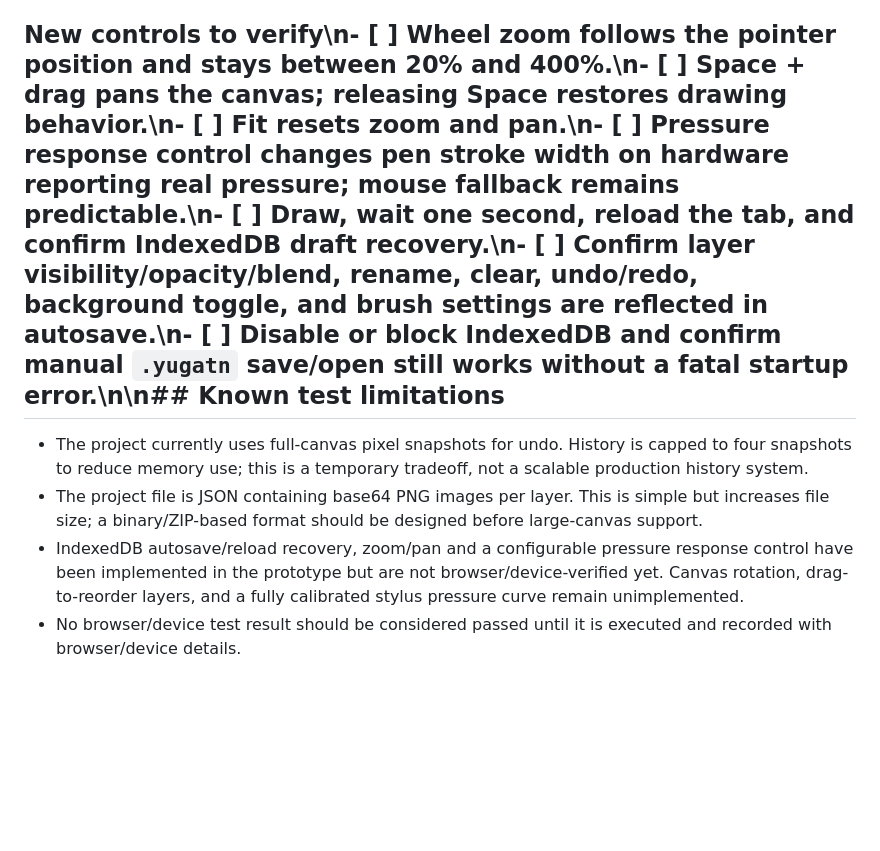
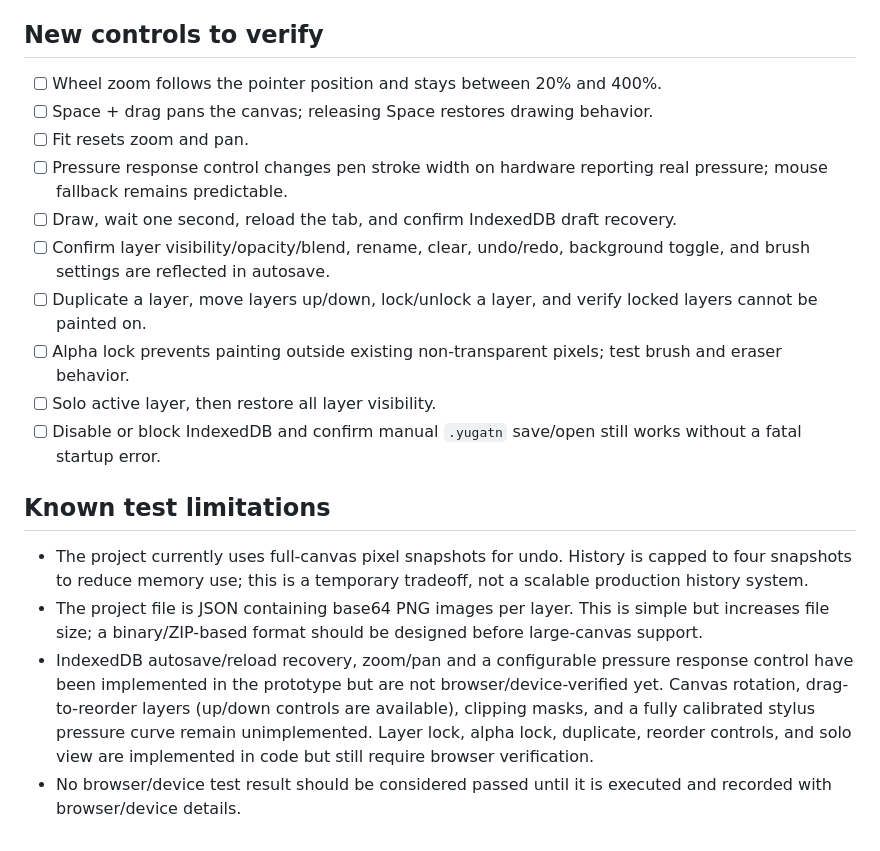
Before and after one commit to Yugatn/yugatn_art, a Markdown page: docs/TESTING.md, the part around the change. GitHub-like rendering; blank space fills up the shorter version.

Commit message:
Fix testing checklist formatting and add layer workflow checks

```diff
--- a/docs/TESTING.md
+++ b/docs/TESTING.md
@@ -37,8 +37,20 @@
 - [ ] Narrow viewport: ensure core canvas and tool rail remain usable.
 - [ ] Large/long drawing session: observe memory consumption and undo behavior.
 
-## New controls to verify\n- [ ] Wheel zoom follows the pointer position and stays between 20% and 400%.\n- [ ] Space + drag pans the canvas; releasing Space restores drawing behavior.\n- [ ] Fit resets zoom and pan.\n- [ ] Pressure response control changes pen stroke width on hardware reporting real pressure; mouse fallback remains predictable.\n- [ ] Draw, wait one second, reload the tab, and confirm IndexedDB draft recovery.\n- [ ] Confirm layer visibility/opacity/blend, rename, clear, undo/redo, background toggle, and brush settings are reflected in autosave.\n- [ ] Disable or block IndexedDB and confirm manual `.yugatn` save/open still works without a fatal startup error.\n\n## Known test limitations
+## New controls to verify
+- [ ] Wheel zoom follows the pointer position and stays between 20% and 400%.
+- [ ] Space + drag pans the canvas; releasing Space restores drawing behavior.
+- [ ] Fit resets zoom and pan.
+- [ ] Pressure response control changes pen stroke width on hardware reporting real pressure; mouse fallback remains predictable.
+- [ ] Draw, wait one second, reload the tab, and confirm IndexedDB draft recovery.
+- [ ] Confirm layer visibility/opacity/blend, rename, clear, undo/redo, background toggle, and brush settings are reflected in autosave.
+- [ ] Duplicate a layer, move layers up/down, lock/unlock a layer, and verify locked layers cannot be painted on.
+- [ ] Alpha lock prevents painting outside existing non-transparent pixels; test brush and eraser behavior.
+- [ ] Solo active layer, then restore all layer visibility.
+- [ ] Disable or block IndexedDB and confirm manual `.yugatn` save/open still works without a fatal startup error.
+
+## Known test limitations
 - The project currently uses full-canvas pixel snapshots for undo. History is capped to four snapshots to reduce memory use; this is a temporary tradeoff, not a scalable production history system.
 - The project file is JSON containing base64 PNG images per layer. This is simple but increases file size; a binary/ZIP-based format should be designed before large-canvas support.
-- IndexedDB autosave/reload recovery, zoom/pan and a configurable pressure response control have been implemented in the prototype but are not browser/device-verified yet. Canvas rotation, drag-to-reorder layers, and a fully calibrated stylus pressure curve remain unimplemented.
+- IndexedDB autosave/reload recovery, zoom/pan and a configurable pressure response control have been implemented in the prototype but are not browser/device-verified yet. Canvas rotation, drag-to-reorder layers (up/down controls are available), clipping masks, and a fully calibrated stylus pressure curve remain unimplemented. Layer lock, alpha lock, duplicate, reorder controls, and solo view are implemented in code but still require browser verification.
 - No browser/device test result should be considered passed until it is executed and recorded with browser/device details.
```
